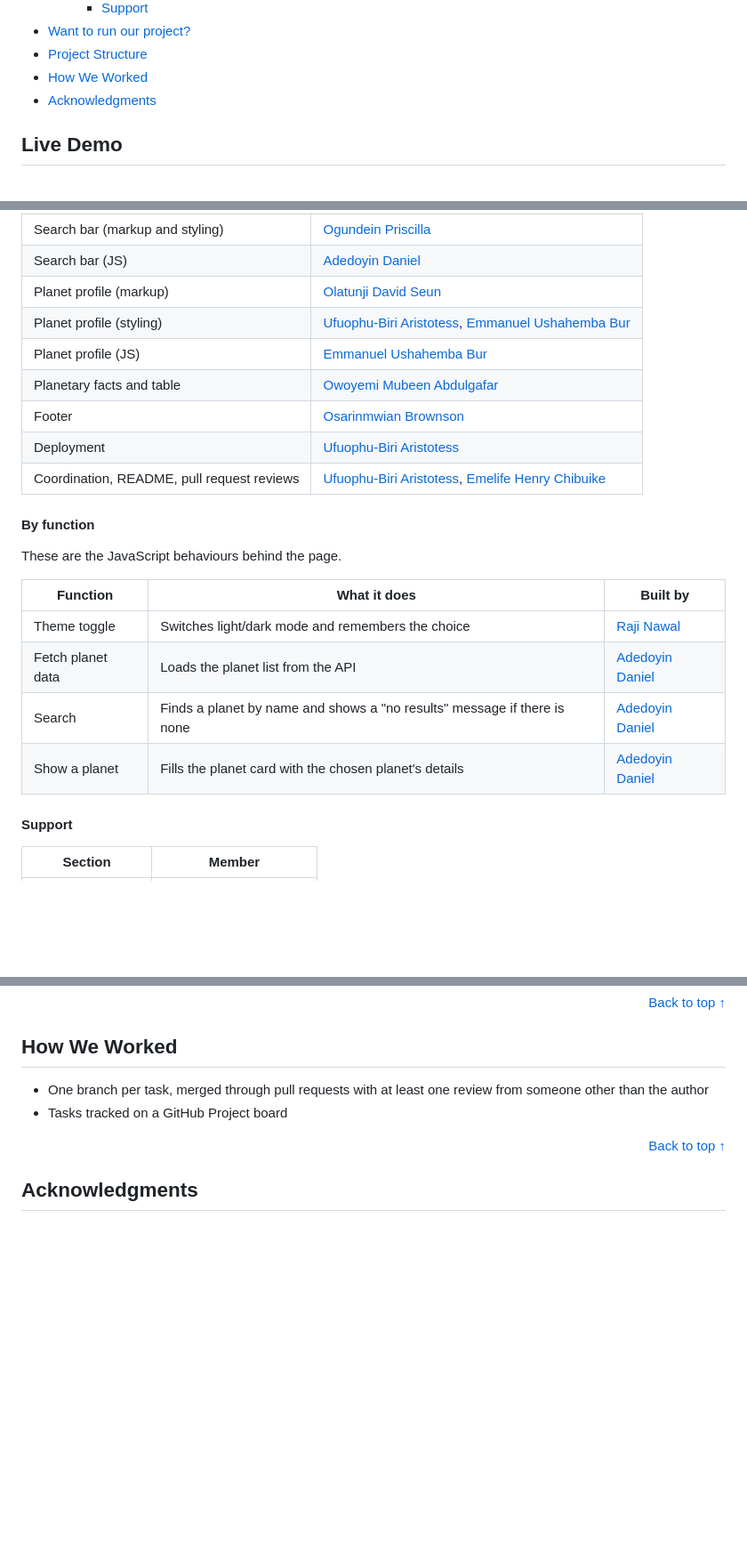
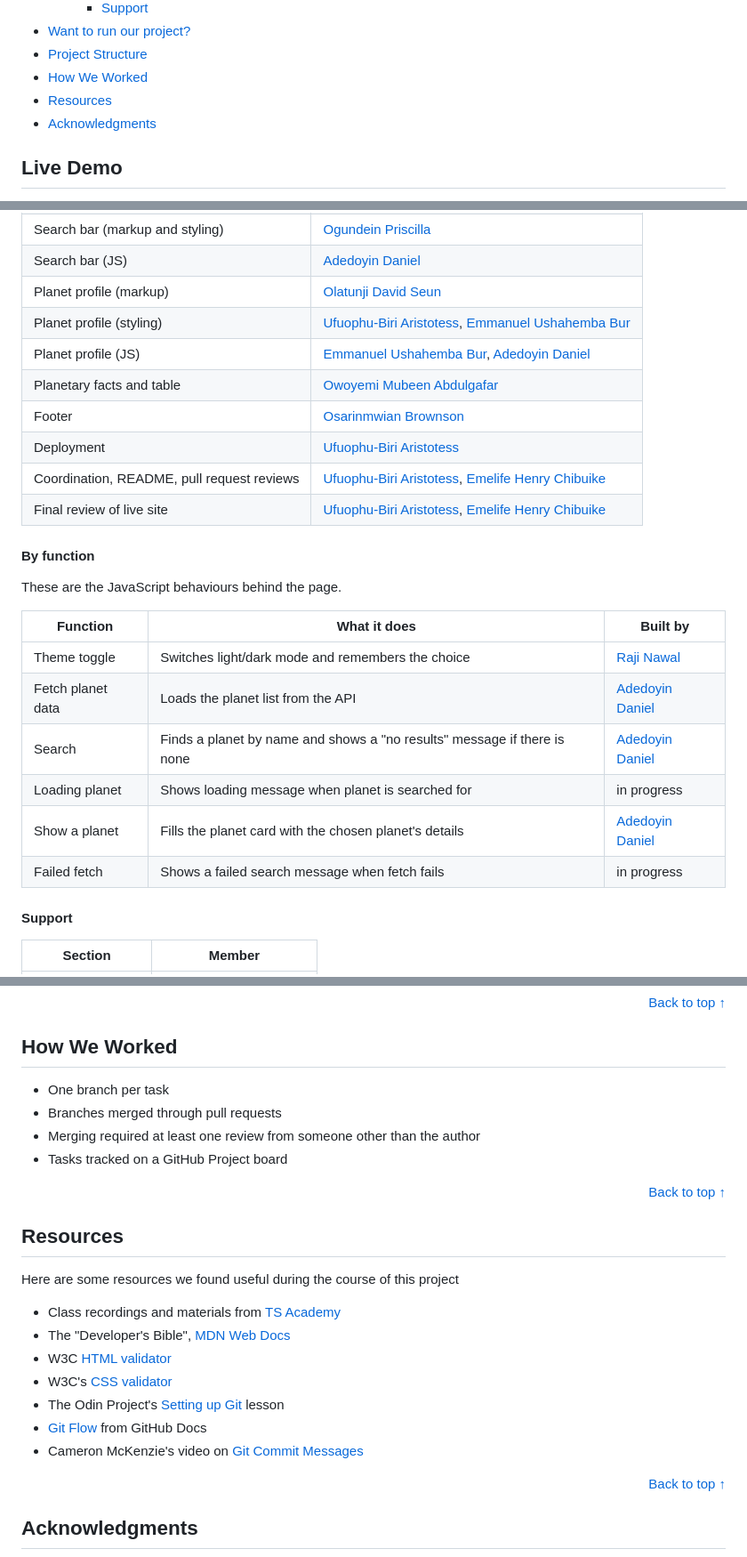
Before and after one commit to Aristotess-Biri/group20-hajime-frontend-capstone, a Markdown page: README.md, 3 parts joined by grey strips. Shown at 89% size. Rendered like a GitHub page; blank space fills up the shorter version.

```diff
--- a/README.md
+++ b/README.md
@@ -16,6 +16,7 @@ Capstone project by TS Academy Hajime cohort Frontend Development Group 20.
 - [Want to run our project?](#want-to-run-our-project)
 - [Project Structure](#project-structure)
 - [How We Worked](#how-we-worked)
+- [Resources](#resources)
 - [Acknowledgments](#acknowledgments)
 
 
@@ -79,11 +90,12 @@ The entire interface supports both light and dark modes, with full hover, focus,
 | Search bar (JS) | [Adedoyin Daniel][doyin] |
 | Planet profile (markup) | [Olatunji David Seun][seun] |
 | Planet profile (styling) | [Ufuophu-Biri Aristotess][aris], [Emmanuel Ushahemba Bur][bur] |
-| Planet profile (JS) | [Emmanuel Ushahemba Bur][bur] |
+| Planet profile (JS) | [Emmanuel Ushahemba Bur][bur], [Adedoyin Daniel][doyin] |
 | Planetary facts and table | [Owoyemi Mubeen Abdulgafar][abdul] |
 | Footer | [Osarinmwian Brownson][brown] |
 | Deployment | [Ufuophu-Biri Aristotess][aris] |
 | Coordination, README, pull request reviews | [Ufuophu-Biri Aristotess][aris], [Emelife Henry Chibuike][henry] |
+| Final review of live site | [Ufuophu-Biri Aristotess][aris], [Emelife Henry Chibuike][henry] |
 
 #### By function
 These are the JavaScript behaviours behind the page.
@@ -93,7 +105,9 @@ These are the JavaScript behaviours behind the page.
 | Theme toggle | Switches light/dark mode and remembers the choice | [Raji Nawal][nawal] |
 | Fetch planet data | Loads the planet list from the API | [Adedoyin Daniel][doyin] |
 | Search | Finds a planet by name and shows a "no results" message if there is none | [Adedoyin Daniel][doyin] |
+| Loading planet | Shows loading message when planet is searched for | in progress |
 | Show a planet | Fills the planet card with the chosen planet's details | [Adedoyin Daniel][doyin] |
+| Failed fetch | Shows a failed search message when fetch fails | in progress |
 
 #### Support
 | **Section** | **Member** |
@@ -178,8 +192,25 @@ group20-hajime-frontend-capstone/
 </div>
 
 ## How We Worked
-- One branch per task, merged through pull requests with at least one review from someone other than the author
+- One branch per task
+- Branches merged through pull requests
+- Merging required at least one review from someone other than the author
 - Tasks tracked on a GitHub Project board
+
+<div align="right">
+  <a href="#group20-hajime-capstone--ts-academy">Back to top ↑</a>
+</div>
+
+## Resources
+Here are some resources we found useful during the course of this project
+
+- Class recordings and materials from [TS Academy](https://tsacademyonline.com/)
+- The "Developer's Bible", [MDN Web Docs](https://developer.mozilla.org/en-US/)
+- W3C [HTML validator](https://validator.w3.org/)
+- W3C's [CSS validator](https://jigsaw.w3.org/css-validator/)
+- The Odin Project's [Setting up Git](https://www.theodinproject.com/lessons/foundations-setting-up-git) lesson
+- [Git Flow](https://docs.github.com/en/get-started/using-github/github-flow) from GitHub Docs
+- Cameron McKenzie's video on [Git Commit Messages](https://youtu.be/9ilpKtF0KGQ?si=O0kHri2kctgvybQ_)
 
 <div align="right">
   <a href="#group20-hajime-capstone--ts-academy">Back to top ↑</a>
```
Also changed, not shown: other parts of README.md (+16 -6 lines).
